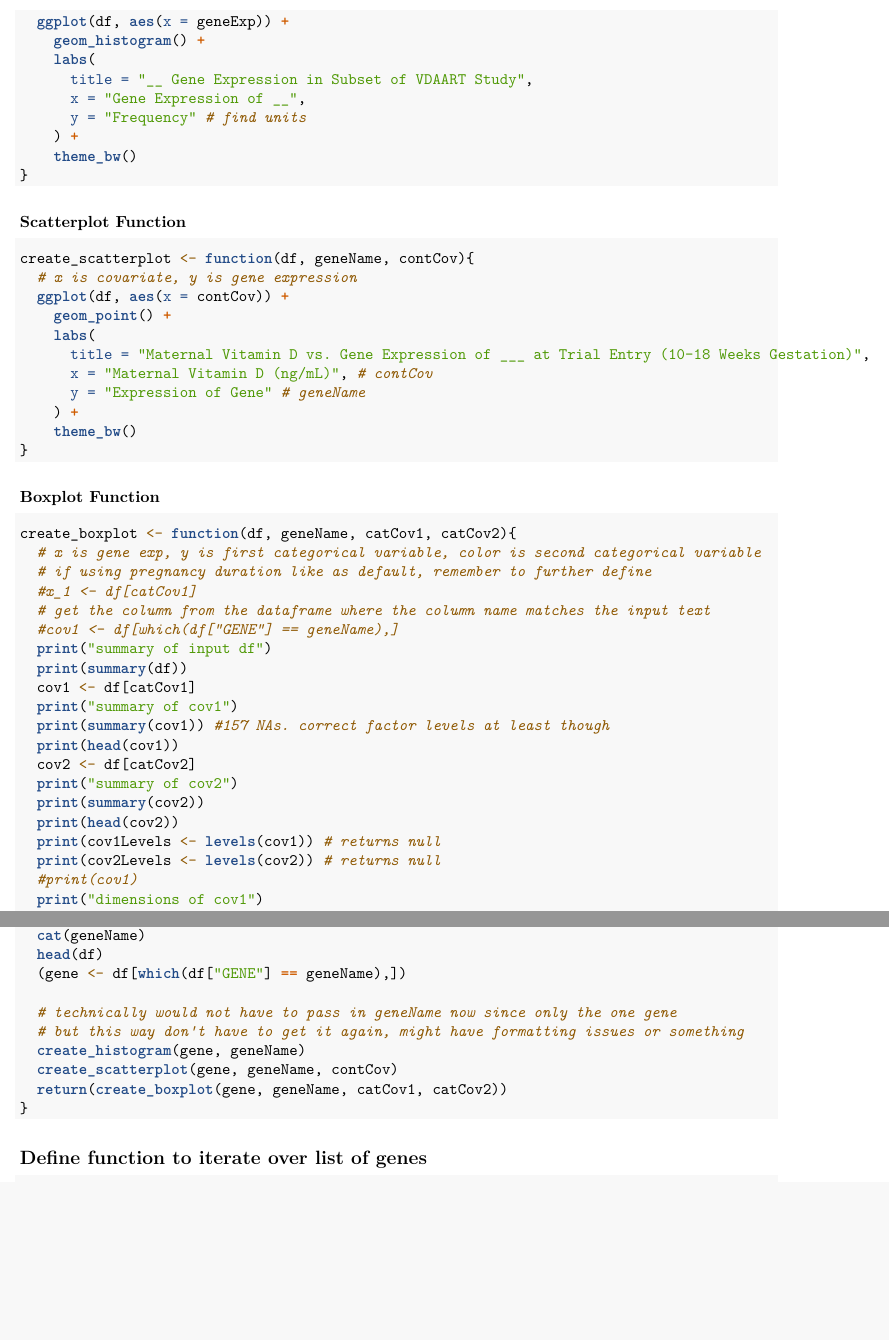
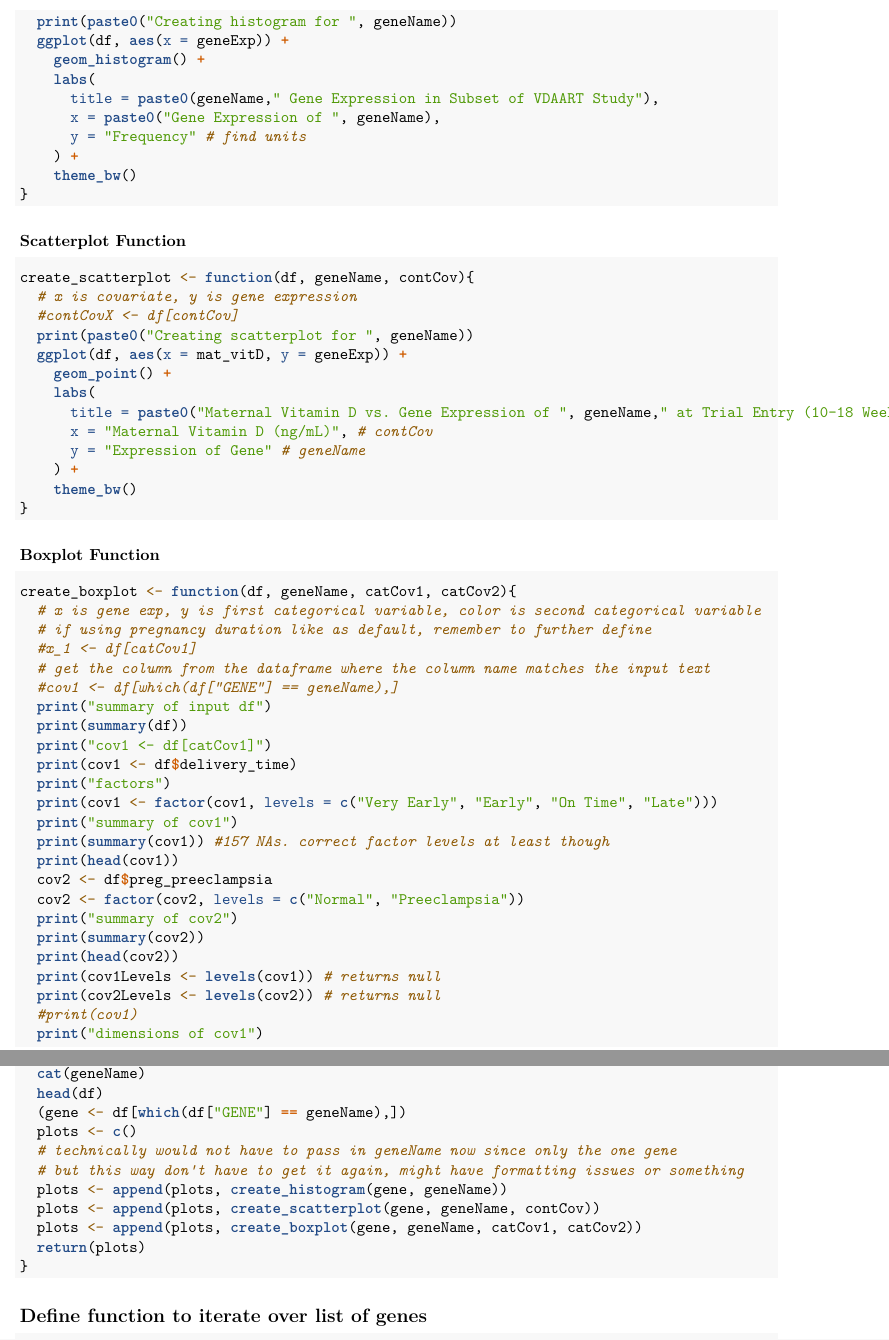
Before and after one commit to Zoe-R-Plumridge-Dartmouth/DataScienceFinalProject, an R Markdown document (DraftSubmission2.Rmd): two parts of pages 6 and 7 of 8, joined at a grey line, cut at the place of the change, the shorter picture padded with empty space. Rendered offline with R 4.5, knitr and Pandoc, then LaTeX, with nearby package versions; some code elsewhere in the file could not run offline.

Commit message:
Put plots in vectors
Hard coded some variables for simplicity
Put plots in vectors to actually return from functions
Changed labels to be more specific

````diff
--- a/DraftSubmission2.Rmd
+++ b/DraftSubmission2.Rmd
@@ -221,19 +233,20 @@ ggplot(RASAL3_exp, aes(x = delivery_time, y = geneExp, color = preg_preeclampsia
   theme_bw()
 ```
 
-
 ## Submission 2: Define function to produce plots
 
 ### Histogram Function
+
 ```{r}
 # Histogram
 create_histogram <- function(df, geneName){
   # x is gene expression
+  print(paste0("Creating histogram for ", geneName))
   ggplot(df, aes(x = geneExp)) +
     geom_histogram() +
     labs(
-      title = "__ Gene Expression in Subset of VDAART Study",
-      x = "Gene Expression of __",
+      title = paste0(geneName," Gene Expression in Subset of VDAART Study"),
+      x = paste0("Gene Expression of ", geneName),
       y = "Frequency" # find units
     ) +
     theme_bw()
@@ -241,13 +254,16 @@ create_histogram <- function(df, geneName){
 ```
 
 ### Scatterplot Function
+
 ```{r}
 create_scatterplot <- function(df, geneName, contCov){
   # x is covariate, y is gene expression
-  ggplot(df, aes(x = contCov)) +
+  #contCovX <- df[contCov]
+  print(paste0("Creating scatterplot for ", geneName))
+  ggplot(df, aes(x = mat_vitD, y = geneExp)) +
     geom_point() +
     labs(
-      title = "Maternal Vitamin D vs. Gene Expression of ___ at Trial Entry (10-18 Weeks Gestation)",
+      title = paste0("Maternal Vitamin D vs. Gene Expression of ", geneName," at Trial Entry (10-18 Weeks Gestation)"),
       x = "Maternal Vitamin D (ng/mL)", # contCov
       y = "Expression of Gene" # geneName
     ) +
@@ -265,11 +282,15 @@ create_boxplot <- function(df, geneName, catCov1, catCov2){
   #cov1 <- df[which(df["GENE"] == geneName),]
   print("summary of input df")
   print(summary(df))
-  cov1 <- df[catCov1]
+  print("cov1 <- df[catCov1]")
+  print(cov1 <- df$delivery_time)
+  print("factors")
+  print(cov1 <- factor(cov1, levels = c("Very Early", "Early", "On Time", "Late")))
   print("summary of cov1")
   print(summary(cov1)) #157 NAs. correct factor levels at least though
   print(head(cov1))
-  cov2 <- df[catCov2]
+  cov2 <- df$preg_preeclampsia
+  cov2 <- factor(cov2, levels = c("Normal", "Preeclampsia"))
   print("summary of cov2")
   print(summary(cov2))
   print(head(cov2))
@@ -306,18 +331,20 @@ create_boxplot <- function(df, geneName, catCov1, catCov2){
 ```
 
 ## Define function to create all three plots for a given gene
+
 ```{r}
 create_plot <- function(df, geneName, contCov, catCov1, catCov2){
   # get only the actually relevant parts of the dataframe
   cat(geneName)
   head(df)
   (gene <- df[which(df["GENE"] == geneName),])
-
+  plots <- c()
   # technically would not have to pass in geneName now since only the one gene
   # but this way don't have to get it again, might have formatting issues or something
-  create_histogram(gene, geneName)
-  create_scatterplot(gene, geneName, contCov)
-  return(create_boxplot(gene, geneName, catCov1, catCov2))
+  plots <- append(plots, create_histogram(gene, geneName))
+  plots <- append(plots, create_scatterplot(gene, geneName, contCov))
+  plots <- append(plots, create_boxplot(gene, geneName, catCov1, catCov2))
+  return(plots)
 }
 ```
 
````
Also changed, not shown: DraftSubmission2.Rmd (35 more changed lines).
